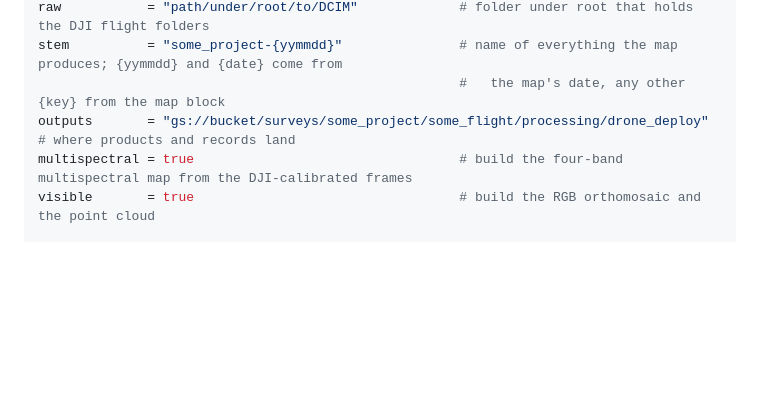
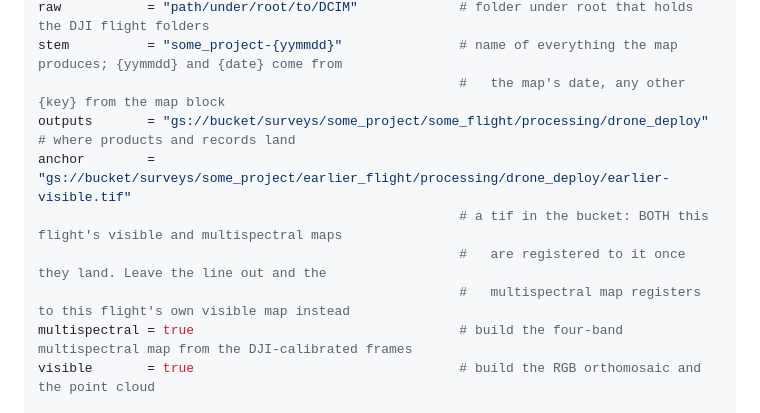
Before and after one commit to mosscoder/miller-creek-collaring, a Markdown page: survey_processing/automated_pipeline_guide.md, the part around the change. Drawn GitHub-style; blank space fills up the shorter version.

Commit message:
Pipeline guide: the anchor line in the template
Claude-Session: https://claude.ai/code/session_017XNFCDC55cuUWeSsrogFku

```diff
--- a/survey_processing/automated_pipeline_guide.md
+++ b/survey_processing/automated_pipeline_guide.md
@@ -72,6 +72,10 @@ raw           = "path/under/root/to/DCIM"             # folder under root that h
 stem          = "some_project-{yymmdd}"               # name of everything the map produces; {yymmdd} and {date} come from
                                                       #   the map's date, any other {key} from the map block
 outputs       = "gs://bucket/surveys/some_project/some_flight/processing/drone_deploy"   # where products and records land
+anchor        = "gs://bucket/surveys/some_project/earlier_flight/processing/drone_deploy/earlier-visible.tif"
+                                                      # a tif in the bucket: BOTH this flight's visible and multispectral maps
+                                                      #   are registered to it once they land. Leave the line out and the
+                                                      #   multispectral map registers to this flight's own visible map instead
 multispectral = true                                  # build the four-band multispectral map from the DJI-calibrated frames
 visible       = true                                  # build the RGB orthomosaic and the point cloud
 
```
